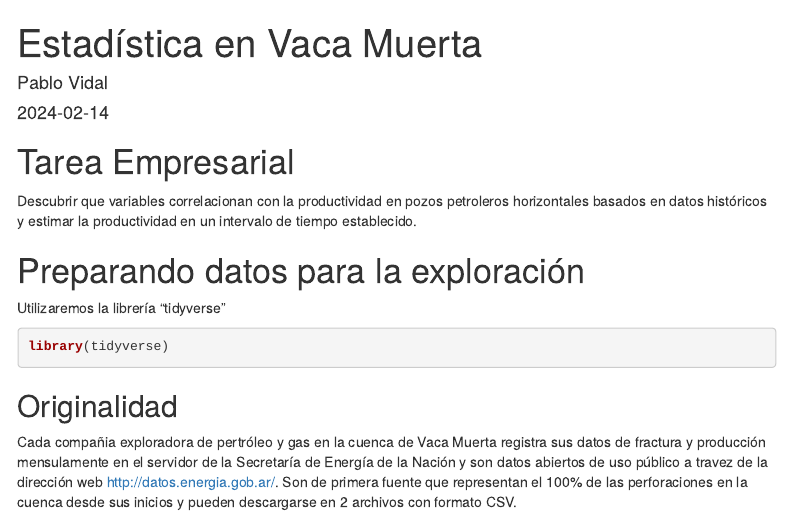
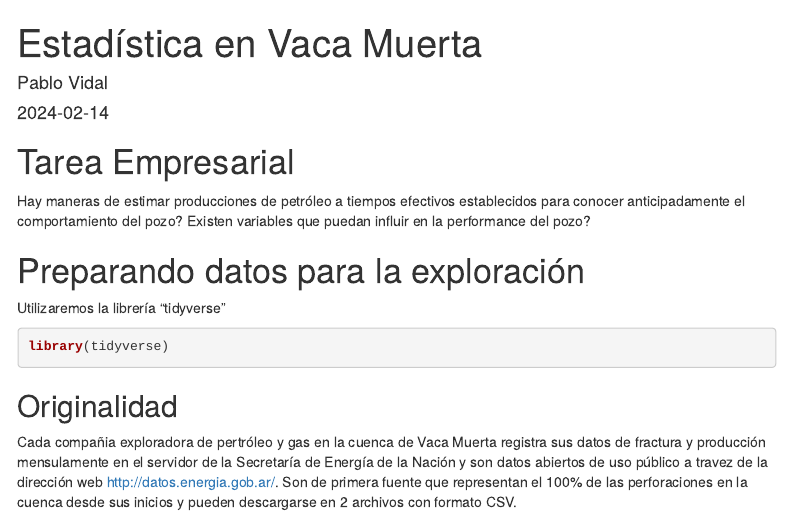
Before and after one commit to healthychem/Vaca_Muerta_Data, an R Markdown document (index.Rmd): the page in a window 1100 px wide, from its top. Rendered offline with R 4.5, knitr and Pandoc, with nearby package versions; some code elsewhere in the file could not run offline; menus at the side of the page are left out.

Commit message:
se modifica tarea empresarial

```diff
--- a/index.Rmd
+++ b/index.Rmd
@@ -13,7 +13,7 @@ output:
 
 # Tarea Empresarial
 
-Descubrir que variables correlacionan con la productividad en pozos petroleros horizontales basados en datos históricos y estimar la productividad en un intervalo de tiempo establecido.
+Hay maneras de estimar producciones de petróleo a tiempos efectivos establecidos para conocer anticipadamente el comportamiento del pozo? Existen variables que puedan influir en la performance del pozo?
 
 # Preparando datos para la exploración
 
```
